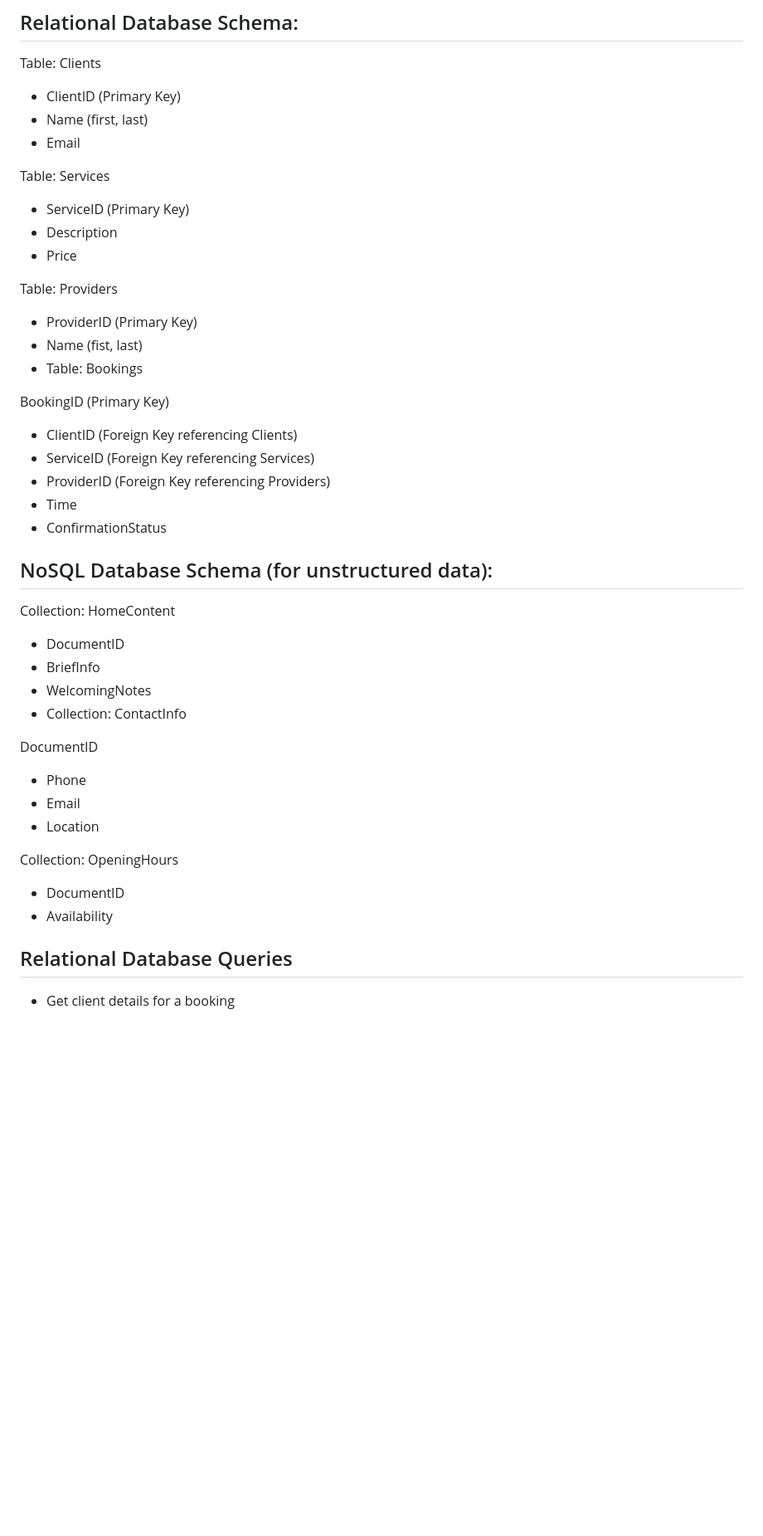
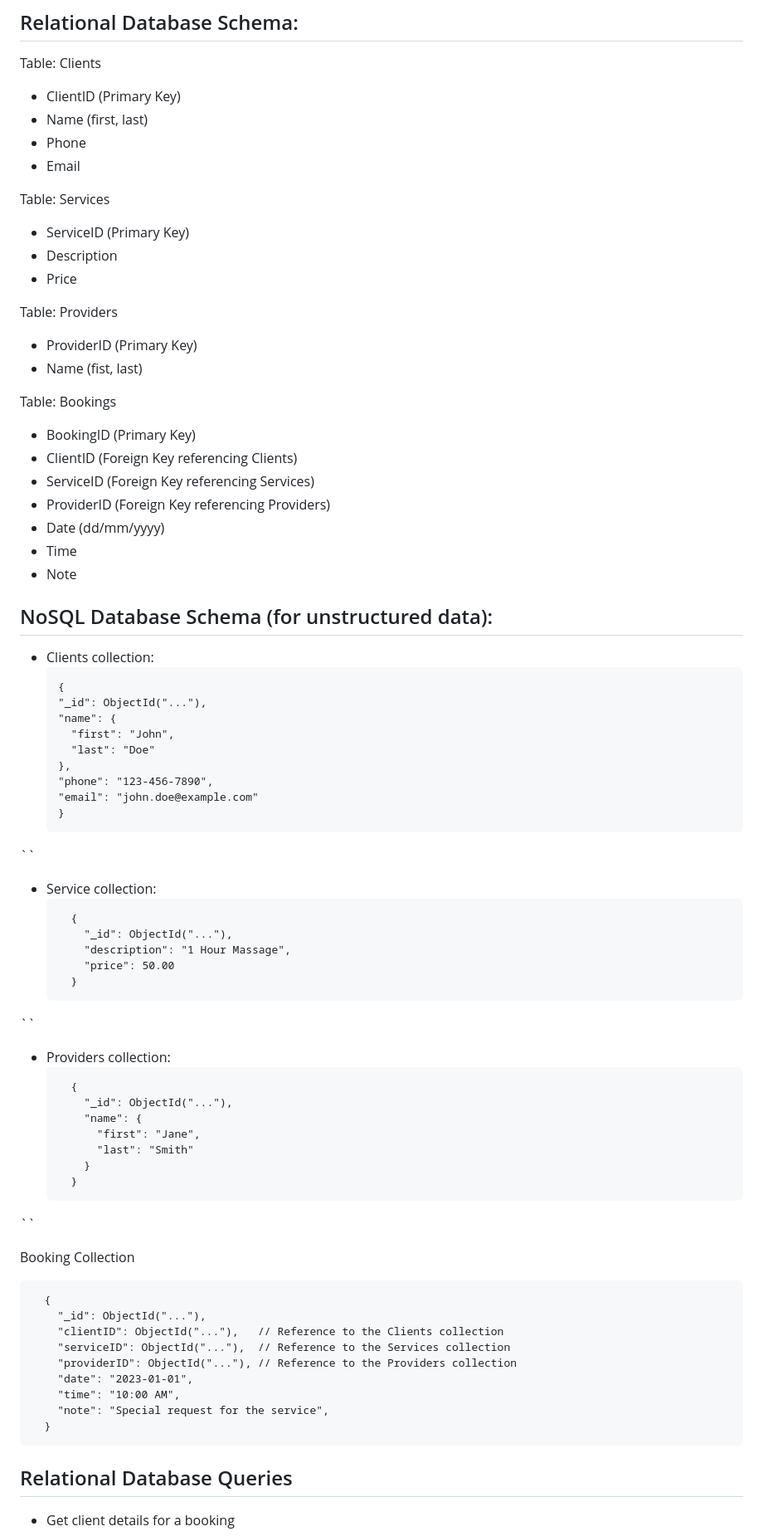
Before and after one commit to dom2polo/Booking-Website-, a Markdown page: README.md, the part around the change. Shown at 83% size. Drawn GitHub-style; blank space fills up the shorter version.

````diff
--- a/README.md
+++ b/README.md
@@ -51,6 +51,7 @@ Book Now:
 Table: Clients
   - ClientID (Primary Key)
   - Name (first, last)
+  - Phone
   - Email
 
 Table: Services
@@ -61,31 +62,61 @@ Table: Services
 Table: Providers
   - ProviderID (Primary Key)
   - Name (fist, last)
-  - Table: Bookings
 
-BookingID (Primary Key)
+Table: Bookings
+  - BookingID (Primary Key)
   - ClientID (Foreign Key referencing Clients)
   - ServiceID (Foreign Key referencing Services)
   - ProviderID (Foreign Key referencing Providers)
+  - Date (dd/mm/yyyy)
   - Time
-  - ConfirmationStatus
+  - Note
 
 ## NoSQL Database Schema (for unstructured data):
+- Clients collection:
+  ```{sql}
+  {
+  "_id": ObjectId("..."),
+  "name": {
+    "first": "John",
+    "last": "Doe"
+  },
+  "phone": "123-456-7890",
+  "email": "john.doe@example.com"
+  }
+``
+- Service collection:
+  ```{sql}
+    {
+      "_id": ObjectId("..."),
+      "description": "1 Hour Massage",
+      "price": 50.00
+    }
+``
+- Providers  collection:
+  ```{sql}
+    {
+      "_id": ObjectId("..."),
+      "name": {
+        "first": "Jane",
+        "last": "Smith"
+      }
+    }
+``
 
-Collection: HomeContent
-  - DocumentID
-  - BriefInfo
-  - WelcomingNotes
-  - Collection: ContactInfo
+Booking Collection
+  ```{sql}
+    {
+      "_id": ObjectId("..."),
+      "clientID": ObjectId("..."),   // Reference to the Clients collection
+      "serviceID": ObjectId("..."),  // Reference to the Services collection
+      "providerID": ObjectId("..."), // Reference to the Providers collection
+      "date": "2023-01-01",
+      "time": "10:00 AM",
+      "note": "Special request for the service",
+    }
+```
 
-DocumentID
-  - Phone
-  - Email
-  - Location
-
-Collection: OpeningHours
-  - DocumentID
-  - Availability
 
 ## Relational Database Queries
   - Get client details for a booking
````
